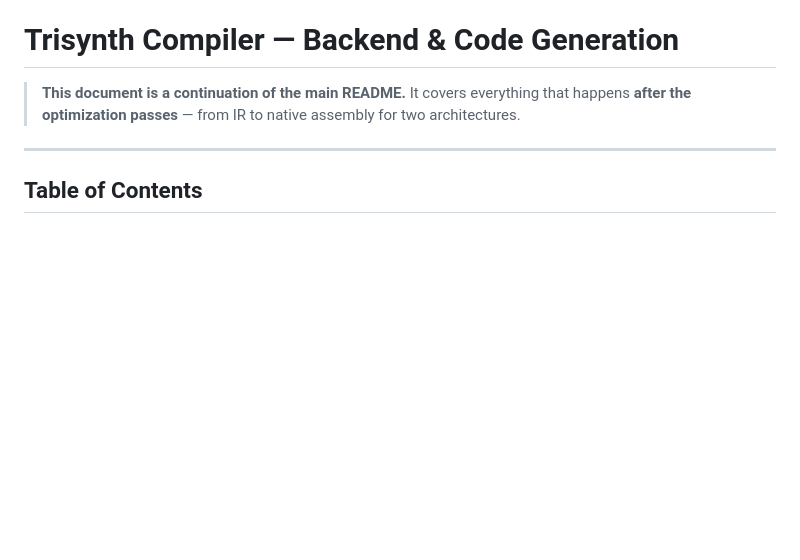
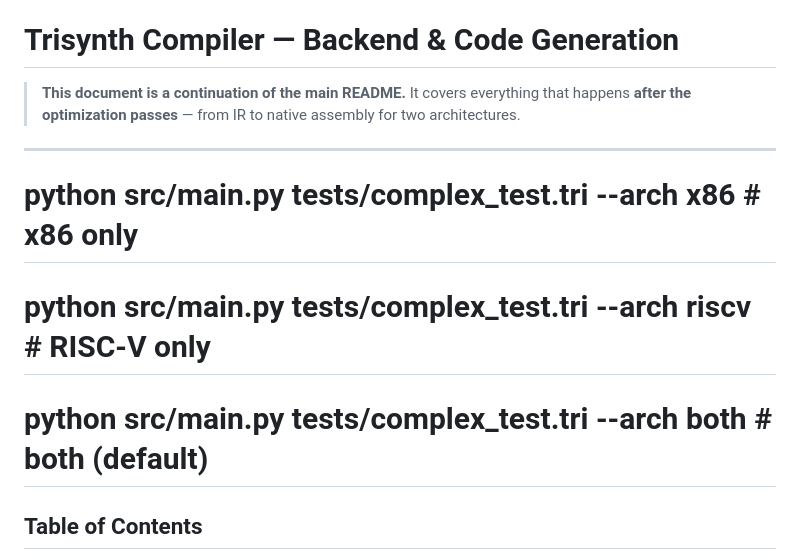
Before and after one commit to sathvik1610/Trisynth, a Markdown page: src/backend/README_backend.md, the part around the change. GitHub-like rendering; blank space fills up the shorter version.

Commit message:
Updated guide in backend folder
Added 2 markdown files for team reference

```diff
--- a/src/backend/README_backend.md
+++ b/src/backend/README_backend.md
@@ -5,6 +5,11 @@
 > from IR to native assembly for two architectures.
 
 ---
+
+# python src/main.py tests/complex_test.tri --arch x86    # x86 only
+# python src/main.py tests/complex_test.tri --arch riscv  # RISC-V only
+# python src/main.py tests/complex_test.tri --arch both   # both (default)
+
 
 ## Table of Contents
 
```
Also changed, not shown: src/backend/TEAM_GUIDE.md (+4 -0 lines).
